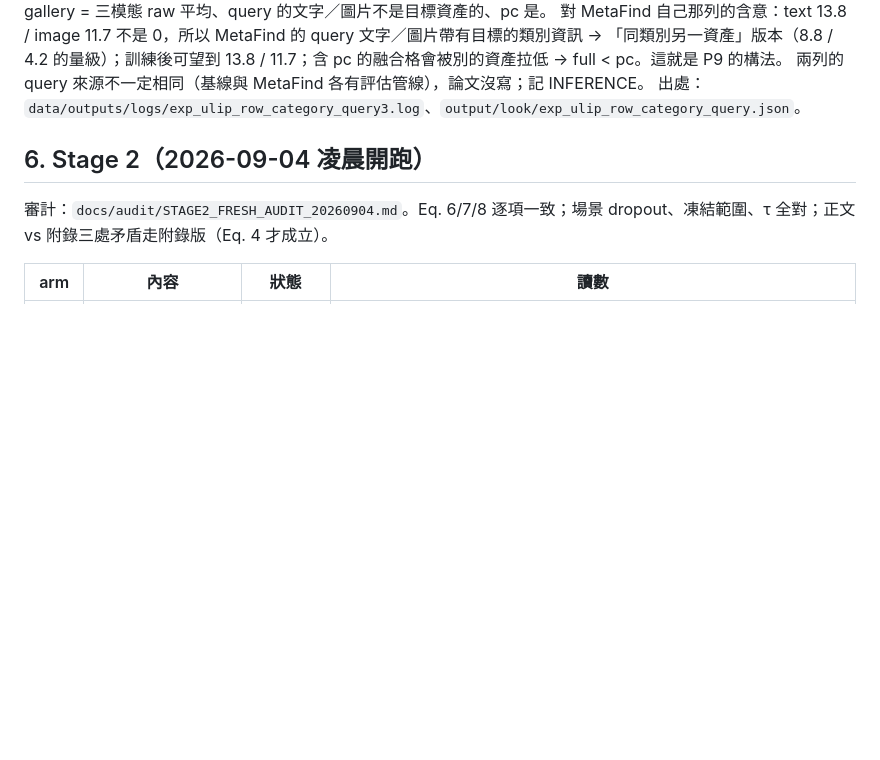
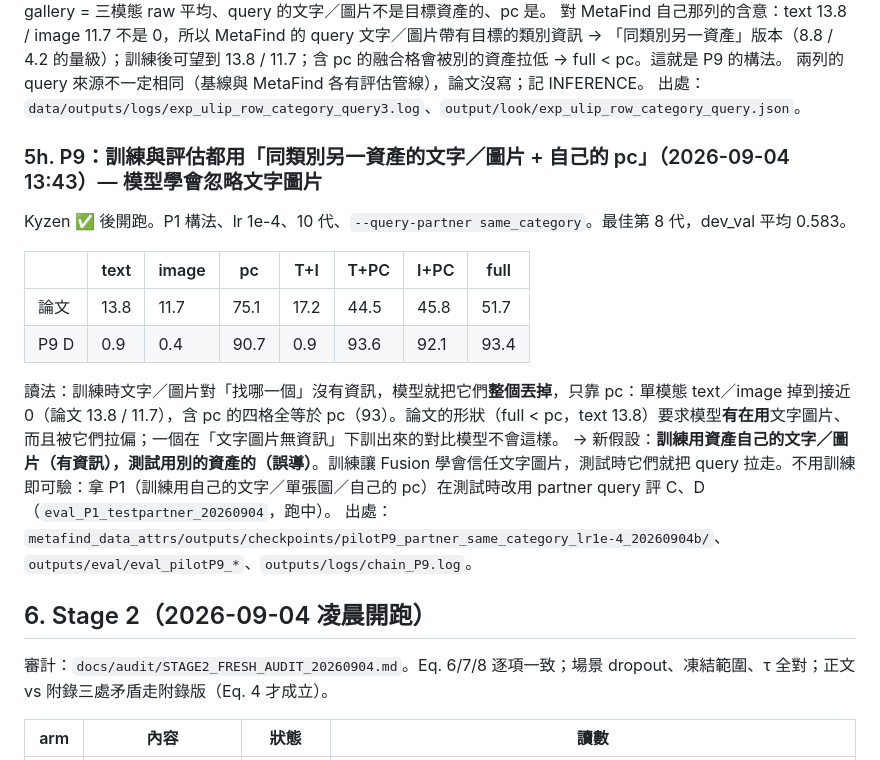
Before and after one commit to Kyzen5128/MetaFindV1, a Markdown page: workflow/STAGE1_RESOLUTION_PLAN_20260903.md, the part around the change. GitHub-like rendering; blank space fills up the shorter version.

Commit message:
DATA: P9 (partner text/image at train AND test) -- the model discards text/image: 0.9/0.4/90.7/0.9/93.6/92.1/93.4; paper's shape needs a model that trusts them, so next test is P1 (own-record training) scored with partner queries
Co-Authored-By: Claude Fable 5.1 <noreply@anthropic.com>

```diff
--- a/workflow/STAGE1_RESOLUTION_PLAN_20260903.md
+++ b/workflow/STAGE1_RESOLUTION_PLAN_20260903.md
@@ -182,6 +182,20 @@ gallery = mean3(raw)，query raw mean，dev_val 4,569：
 兩列的 query 來源不一定相同（基線與 MetaFind 各有評估管線），論文沒寫；記 INFERENCE。
 出處：`data/outputs/logs/exp_ulip_row_category_query3.log`、`output/look/exp_ulip_row_category_query.json`。
 
+
+### 5h. P9：訓練與評估都用「同類別另一資產的文字／圖片 + 自己的 pc」（2026-09-04 13:43）— 模型學會忽略文字圖片
+
+Kyzen ✅ 後開跑。P1 構法、lr 1e-4、10 代、`--query-partner same_category`。最佳第 8 代，dev_val 平均 0.583。
+
+| | text | image | pc | T+I | T+PC | I+PC | full |
+|---|---|---|---|---|---|---|---|
+| 論文 | 13.8 | 11.7 | 75.1 | 17.2 | 44.5 | 45.8 | 51.7 |
+| P9 D | 0.9 | 0.4 | 90.7 | 0.9 | 93.6 | 92.1 | 93.4 |
+
+讀法：訓練時文字／圖片對「找哪一個」沒有資訊，模型就把它們**整個丟掉**，只靠 pc：單模態 text／image 掉到接近 0（論文 13.8 / 11.7），含 pc 的四格全等於 pc（93）。論文的形狀（full < pc，text 13.8）要求模型**有在用**文字圖片、而且被它們拉偏；一個在「文字圖片無資訊」下訓出來的對比模型不會這樣。
+→ 新假設：**訓練用資產自己的文字／圖片（有資訊），測試用別的資產的（誤導）**。訓練讓 Fusion 學會信任文字圖片，測試時它們就把 query 拉走。不用訓練即可驗：拿 P1（訓練用自己的文字／單張圖／自己的 pc）在測試時改用 partner query 評 C、D（`eval_P1_testpartner_20260904`，跑中）。
+出處：`metafind_data_attrs/outputs/checkpoints/pilotP9_partner_same_category_lr1e-4_20260904b/`、`outputs/eval/eval_pilotP9_*`、`outputs/logs/chain_P9.log`。
+
 ## 6. Stage 2（2026-09-04 凌晨開跑）
 
 審計：`docs/audit/STAGE2_FRESH_AUDIT_20260904.md`。Eq. 6/7/8 逐項一致；場景 dropout、凍結範圍、τ 全對；正文 vs 附錄三處矛盾走附錄版（Eq. 4 才成立）。
```
